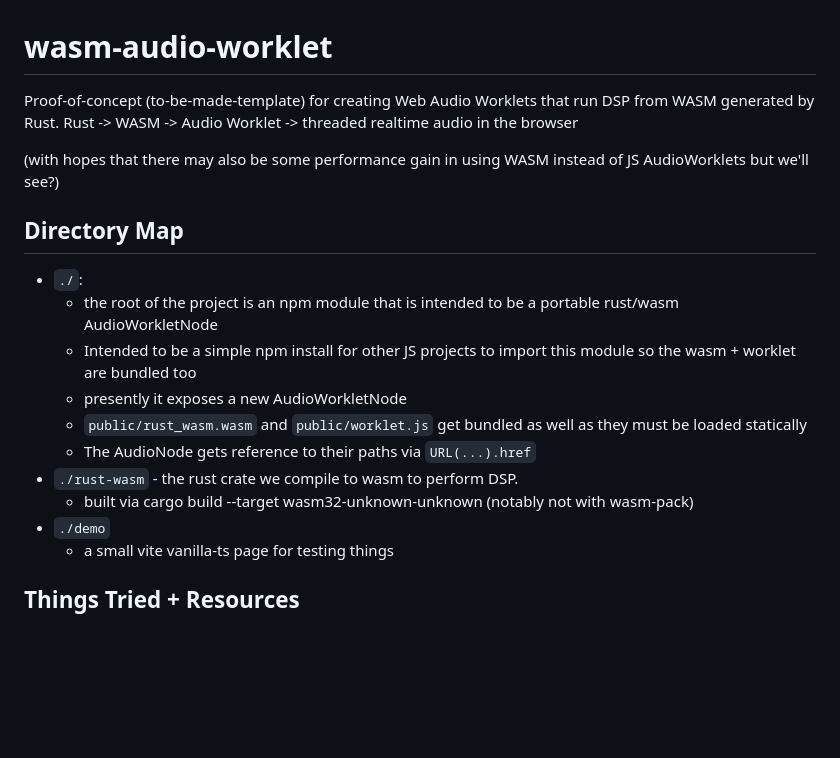
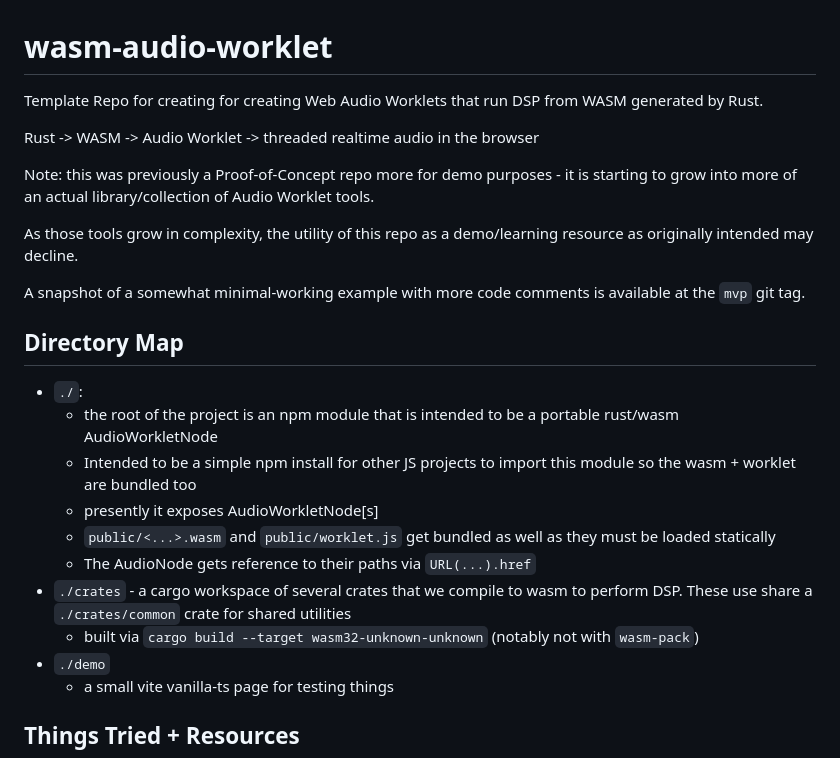
Before and after one commit to JamieBeverley/wasm-audio-worklet, a Markdown page: README.md, the part around the change. GitHub-like rendering; blank space fills up the shorter version.

Commit message:
update readme w/ notice about older demo and current direction

```diff
--- a/README.md
+++ b/README.md
@@ -1,11 +1,19 @@
 # wasm-audio-worklet
 
-Proof-of-concept (to-be-made-template) for creating Web Audio Worklets that run
-DSP from WASM generated by Rust.
+Template Repo for creating for creating Web Audio Worklets that run DSP from
+WASM generated by Rust.
+
 Rust -> WASM -> Audio Worklet -> threaded realtime audio in the browser
 
-(with hopes that there may also be some performance gain in using WASM instead
-of JS AudioWorklets but we'll see?)
+Note: this was previously a Proof-of-Concept repo more for demo purposes - it is
+starting to grow into more of an actual library/collection of Audio Worklet
+tools.
+
+As those tools grow in complexity, the utility of this repo as a demo/learning
+resource as originally intended may decline.
+
+A snapshot of a somewhat minimal-working example with more code comments is
+available at the `mvp` git tag.
 
 ## Directory Map
 
@@ -14,13 +22,14 @@ of JS AudioWorklets but we'll see?)
       rust/wasm AudioWorkletNode
     - Intended to be a simple npm install for other JS projects to import this
       module so the wasm + worklet are bundled too
-    - presently it exposes a new AudioWorkletNode
-    - `public/rust_wasm.wasm` and `public/worklet.js` get bundled as well as
+    - presently it exposes AudioWorkletNode[s]
+    - `public/<...>.wasm` and `public/worklet.js` get bundled as well as
       they must be loaded statically
     - The AudioNode gets reference to their paths via `URL(...).href`
-- `./rust-wasm` - the rust crate we compile to wasm to perform DSP.
-    - built via cargo build --target wasm32-unknown-unknown (notably not with
-      wasm-pack)
+- `./crates` - a cargo workspace of several crates that we compile to wasm to
+    perform DSP. These use share a `./crates/common` crate for shared utilities
+    - built via `cargo build --target wasm32-unknown-unknown` (notably not with
+      `wasm-pack`)
 - `./demo`
     - a small vite vanilla-ts page for testing things
 
```
